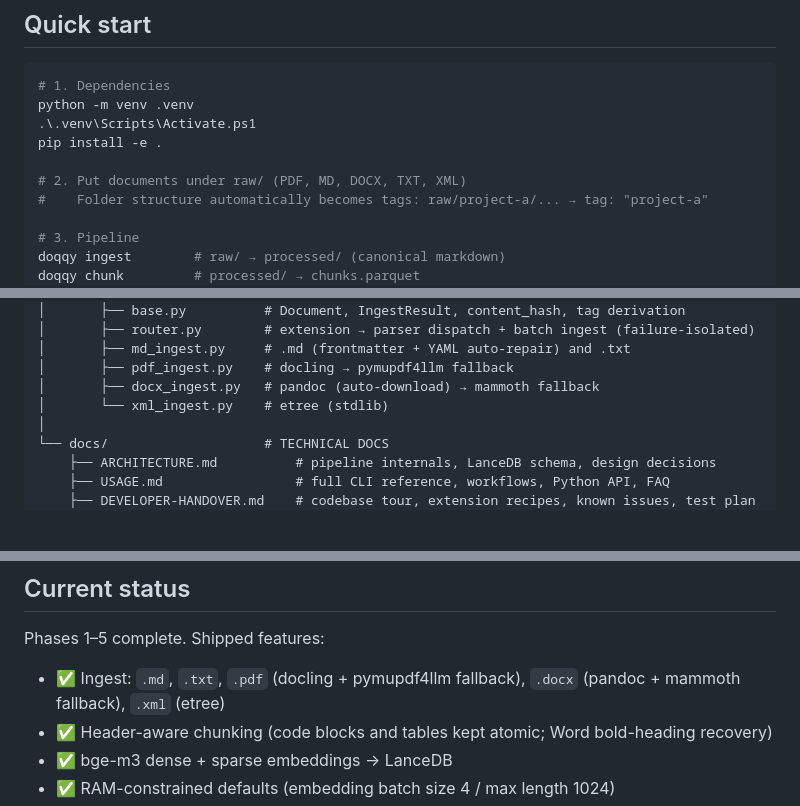
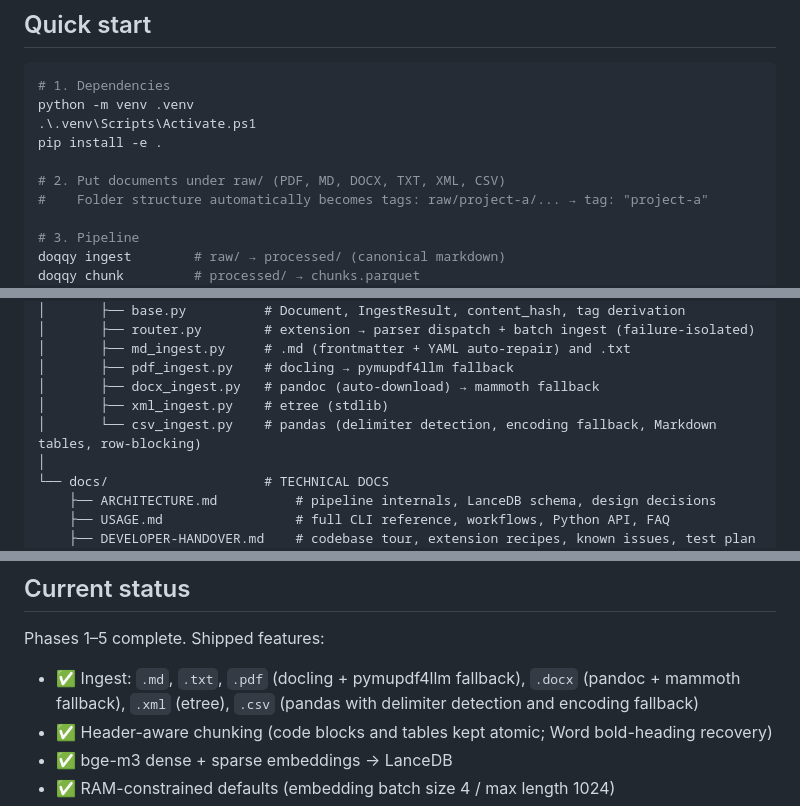
Before and after one commit to preunec-gmbh/doqqy, a Markdown page: README.md, 3 parts joined by grey strips. Drawn GitHub-style; blank space fills up the shorter version.

Commit message:
Add CSV support to README documentation
Updated README to include CSV in document types and features.

```diff
--- a/README.md
+++ b/README.md
@@ -12,7 +12,7 @@ python -m venv .venv
 .\.venv\Scripts\Activate.ps1
 pip install -e .
 
-# 2. Put documents under raw/ (PDF, MD, DOCX, TXT, XML)
+# 2. Put documents under raw/ (PDF, MD, DOCX, TXT, XML, CSV)
 #    Folder structure automatically becomes tags: raw/project-a/... → tag: "project-a"
 
 # 3. Pipeline
@@ -67,7 +67,8 @@ doqqy/
 │       ├── md_ingest.py     # .md (frontmatter + YAML auto-repair) and .txt
 │       ├── pdf_ingest.py    # docling → pymupdf4llm fallback
 │       ├── docx_ingest.py   # pandoc (auto-download) → mammoth fallback
-│       └── xml_ingest.py    # etree (stdlib)
+│       ├── xml_ingest.py    # etree (stdlib)
+│       └── csv_ingest.py    # pandas (delimiter detection, encoding fallback, Markdown tables, row-blocking)
 │
 └── docs/                    # TECHNICAL DOCS
     ├── ARCHITECTURE.md          # pipeline internals, LanceDB schema, design decisions
@@ -91,7 +92,7 @@ doqqy/
 
 Phases 1–5 complete. Shipped features:
 
-- ✅ Ingest: `.md`, `.txt`, `.pdf` (docling + pymupdf4llm fallback), `.docx` (pandoc + mammoth fallback), `.xml` (etree)
+- ✅ Ingest: `.md`, `.txt`, `.pdf` (docling + pymupdf4llm fallback), `.docx` (pandoc + mammoth fallback), `.xml` (etree), `.csv` (pandas with delimiter detection and encoding fallback)
 - ✅ Header-aware chunking (code blocks and tables kept atomic; Word bold-heading recovery)
 - ✅ bge-m3 dense + sparse embeddings → LanceDB
 - ✅ RAM-constrained defaults (embedding batch size 4 / max length 1024)
```
